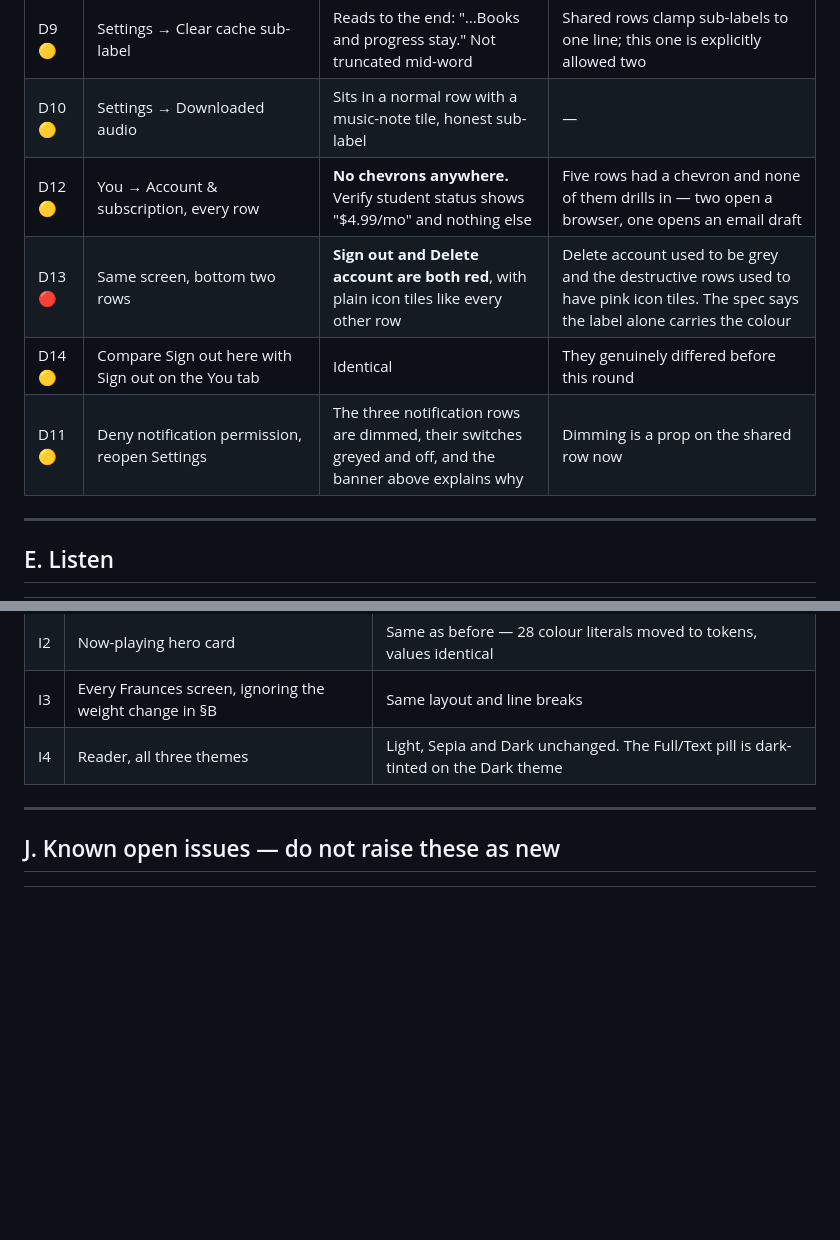
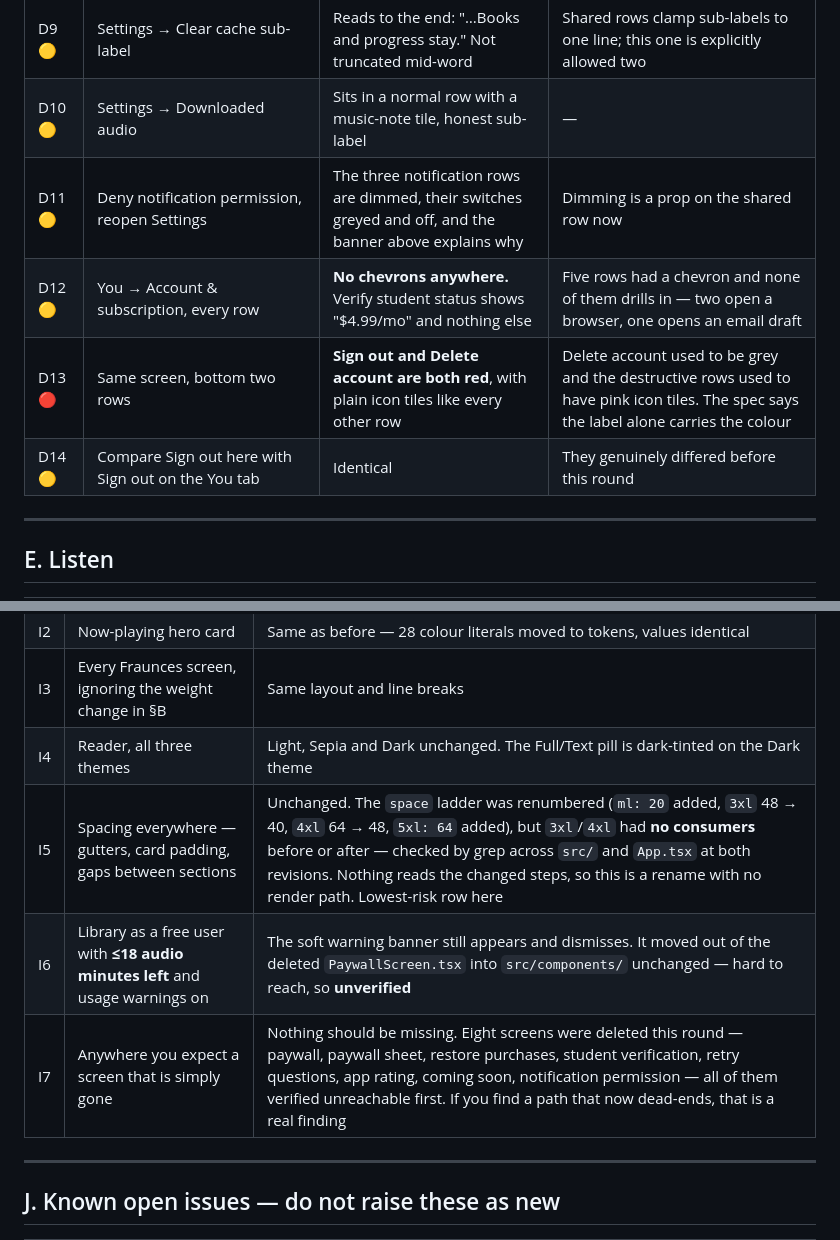
Before and after one commit to EAustine/Bookflow, a Markdown page: docs/RELEASE_QA_CHECKLIST.md, 2 parts joined by grey strips. Rendered like a GitHub page; blank space fills up the shorter version.

```diff
--- a/docs/RELEASE_QA_CHECKLIST.md
+++ b/docs/RELEASE_QA_CHECKLIST.md
@@ -87,10 +111,10 @@ row was replaced.
 | D8 🔴 | Same for Usage warnings and Product updates (grant notification permission first) | Row tap flips the switch | — |
 | D9 🟡 | Settings → Clear cache sub-label | Reads to the end: "…Books and progress stay." Not truncated mid-word | Shared rows clamp sub-labels to one line; this one is explicitly allowed two |
 | D10 🟡 | Settings → Downloaded audio | Sits in a normal row with a music-note tile, honest sub-label | — |
+| D11 🟡 | Deny notification permission, reopen Settings | The three notification rows are dimmed, their switches greyed and off, and the banner above explains why | Dimming is a prop on the shared row now |
 | D12 🟡 | You → Account & subscription, every row | **No chevrons anywhere.** Verify student status shows "$4.99/mo" and nothing else | Five rows had a chevron and none of them drills in — two open a browser, one opens an email draft |
 | D13 🔴 | Same screen, bottom two rows | **Sign out and Delete account are both red**, with plain icon tiles like every other row | Delete account used to be grey and the destructive rows used to have pink icon tiles. The spec says the label alone carries the colour |
 | D14 🟡 | Compare Sign out here with Sign out on the You tab | Identical | They genuinely differed before this round |
-| D11 🟡 | Deny notification permission, reopen Settings | The three notification rows are dimmed, their switches greyed and off, and the banner above explains why | Dimming is a prop on the shared row now |
 
 ---
 
@@ -161,6 +185,9 @@ If any of these differ, it is a regression, not an expected change.
 | I2 | Now-playing hero card | Same as before — 28 colour literals moved to tokens, values identical |
 | I3 | Every Fraunces screen, ignoring the weight change in §B | Same layout and line breaks |
 | I4 | Reader, all three themes | Light, Sepia and Dark unchanged. The Full/Text pill is dark-tinted on the Dark theme |
+| I5 | Spacing everywhere — gutters, card padding, gaps between sections | Unchanged. The `space` ladder was renumbered (`ml: 20` added, `3xl` 48 → 40, `4xl` 64 → 48, `5xl: 64` added), but `3xl`/`4xl` had **no consumers** before or after — checked by grep across `src/` and `App.tsx` at both revisions. Nothing reads the changed steps, so this is a rename with no render path. Lowest-risk row here |
+| I6 | Library as a free user with **≤18 audio minutes left** and usage warnings on | The soft warning banner still appears and dismisses. It moved out of the deleted `PaywallScreen.tsx` into `src/components/` unchanged — hard to reach, so **unverified** |
+| I7 | Anywhere you expect a screen that is simply gone | Nothing should be missing. Eight screens were deleted this round — paywall, paywall sheet, restore purchases, student verification, retry questions, app rating, coming soon, notification permission — all of them verified unreachable first. If you find a path that now dead-ends, that is a real finding |
 
 ---
 
```
Also changed, not shown: other parts of docs/RELEASE_QA_CHECKLIST.md (+36 -0 lines), docs/figma/FIGMA_BUILD_LOG.md (+132 -40 lines), docs/figma/VERIFICATION_REPORT.md (+6 -1 lines).
